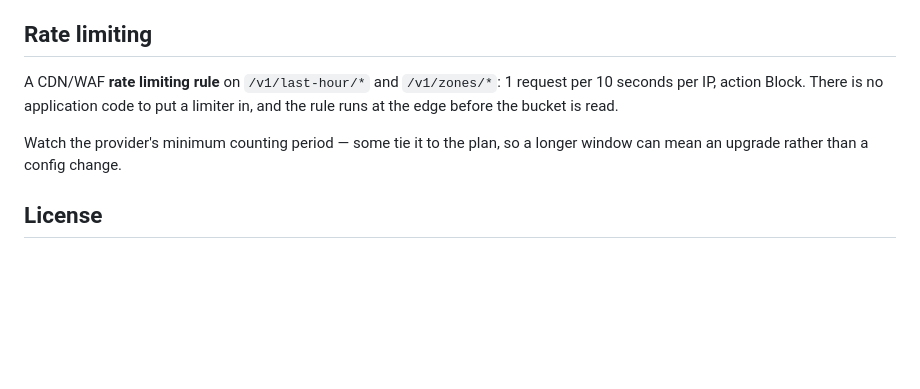
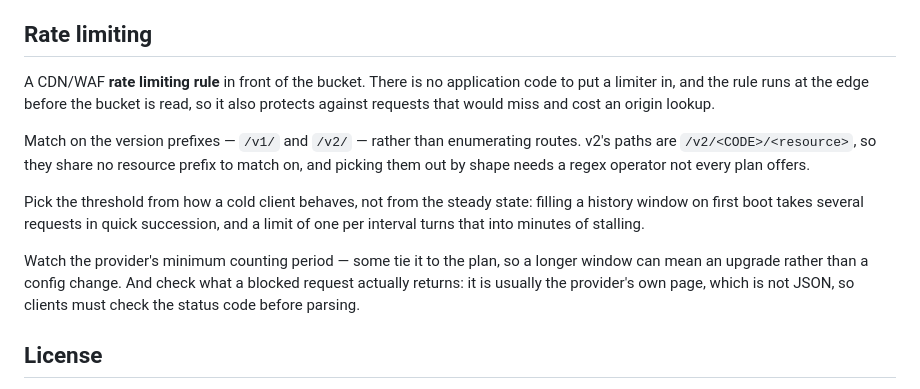
Before and after one commit to fabiocicerchia/carbon-intensity-api, a Markdown page: DEV.md, the part around the change. Rendered like a GitHub page; blank space fills up the shorter version.

Commit message:
Stop the rate-limit note describing v1 routes only
The section named `/v1/last-hour/*` and `/v1/zones/*` at one request per ten
seconds, which was already incomplete for v1 and says nothing about v2 — so a
reader configuring a deployment from it would leave the v2 routes unprotected.

Rewritten to match on version prefixes and to say why: v2's paths are
`/v2/<CODE>/<resource>` and share no resource prefix to enumerate. The threshold
is left as a judgement with the reasoning attached — a cold client filling a
history window needs several requests in quick succession, so one per interval
stalls it for minutes — rather than a number tied to one provider's plan.

Stays provider-neutral: which CDN, which plan and which limits are the
deployment's business, not this repo's.

Co-Authored-By: Claude Opus 5 (1M context) <noreply@anthropic.com>
Claude-Session: https://claude.ai/code/session_01SexAj6dqbcN8pWVc13o6LE

```diff
--- a/DEV.md
+++ b/DEV.md
@@ -150,12 +150,24 @@ sits ahead of the cache, so it still counts requests that never touch the bucket
 
 ## Rate limiting
 
-A CDN/WAF **rate limiting rule** on `/v1/last-hour/*` and `/v1/zones/*`: 1
-request per 10 seconds per IP, action Block. There is no application code to put
-a limiter in, and the rule runs at the edge before the bucket is read.
+A CDN/WAF **rate limiting rule** in front of the bucket. There is no application
+code to put a limiter in, and the rule runs at the edge before the bucket is
+read, so it also protects against requests that would miss and cost an origin
+lookup.
+
+Match on the version prefixes — `/v1/` and `/v2/` — rather than enumerating
+routes. v2's paths are `/v2/<CODE>/<resource>`, so they share no resource prefix
+to match on, and picking them out by shape needs a regex operator not every plan
+offers.
+
+Pick the threshold from how a cold client behaves, not from the steady state:
+filling a history window on first boot takes several requests in quick
+succession, and a limit of one per interval turns that into minutes of stalling.
 
 Watch the provider's minimum counting period — some tie it to the plan, so a
-longer window can mean an upgrade rather than a config change.
+longer window can mean an upgrade rather than a config change. And check what a
+blocked request actually returns: it is usually the provider's own page, which
+is not JSON, so clients must check the status code before parsing.
 
 ## License
 
```
